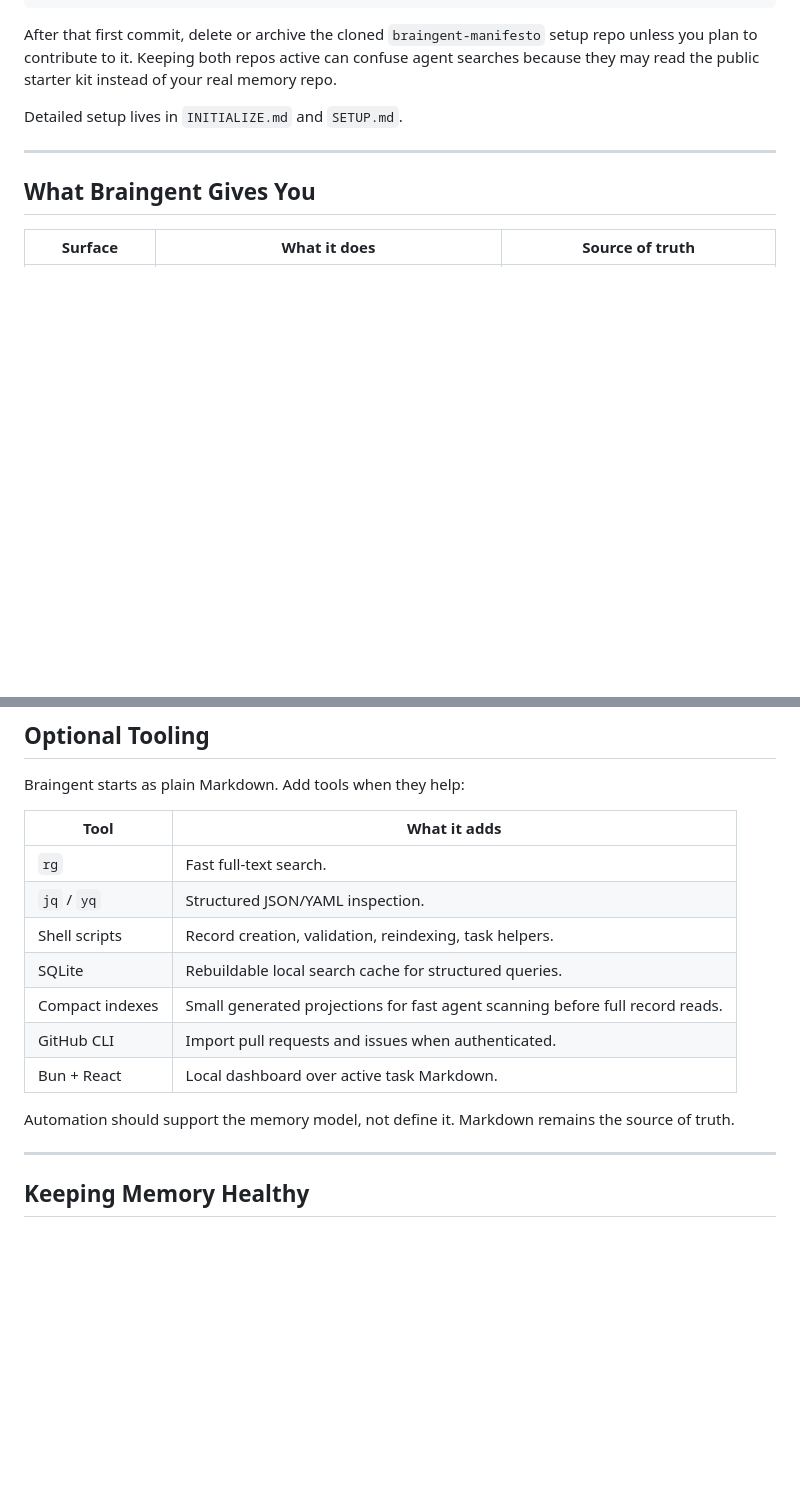
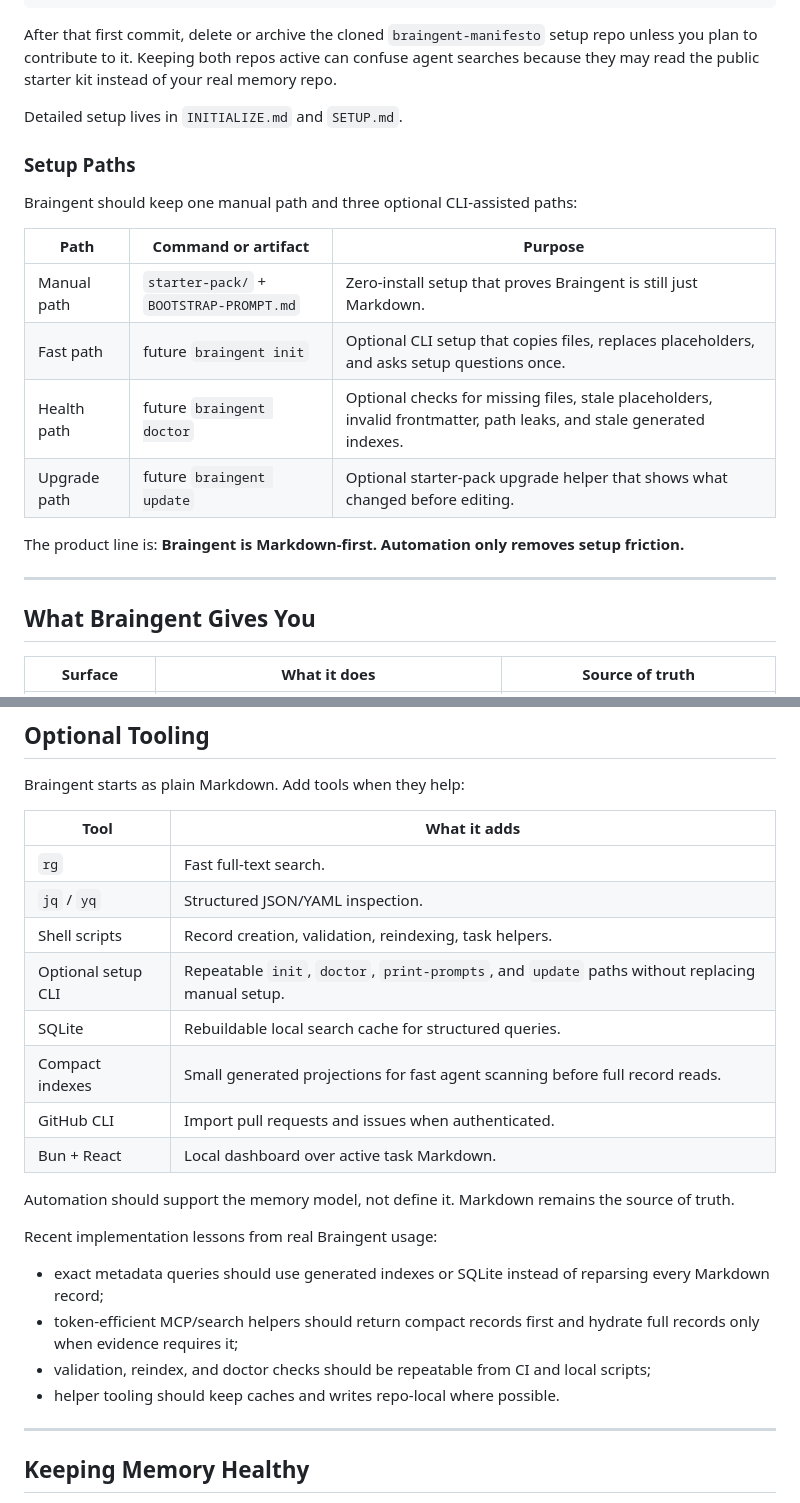
Before and after one commit to thedoublejay/braingent-manifesto, a Markdown page: README.md, 2 parts joined by grey strips. Drawn GitHub-style; blank space fills up the shorter version.

Commit message:
docs: clarify optional Braingent setup CLI

```diff
--- a/README.md
+++ b/README.md
@@ -51,6 +51,20 @@ confuse agent searches because they may read the public starter kit instead of
 your real memory repo.
 
 Detailed setup lives in `INITIALIZE.md` and `SETUP.md`.
+
+### Setup Paths
+
+Braingent should keep one manual path and three optional CLI-assisted paths:
+
+| Path | Command or artifact | Purpose |
+| --- | --- | --- |
+| Manual path | `starter-pack/` + `BOOTSTRAP-PROMPT.md` | Zero-install setup that proves Braingent is still just Markdown. |
+| Fast path | future `braingent init` | Optional CLI setup that copies files, replaces placeholders, and asks setup questions once. |
+| Health path | future `braingent doctor` | Optional checks for missing files, stale placeholders, invalid frontmatter, path leaks, and stale generated indexes. |
+| Upgrade path | future `braingent update` | Optional starter-pack upgrade helper that shows what changed before editing. |
+
+The product line is: **Braingent is Markdown-first. Automation only removes
+setup friction.**
 
 ---
 
@@ -258,6 +272,7 @@ Braingent starts as plain Markdown. Add tools when they help:
 | `rg` | Fast full-text search. |
 | `jq` / `yq` | Structured JSON/YAML inspection. |
 | Shell scripts | Record creation, validation, reindexing, task helpers. |
+| Optional setup CLI | Repeatable `init`, `doctor`, `print-prompts`, and `update` paths without replacing manual setup. |
 | SQLite | Rebuildable local search cache for structured queries. |
 | Compact indexes | Small generated projections for fast agent scanning before full record reads. |
 | GitHub CLI | Import pull requests and issues when authenticated. |
@@ -265,6 +280,16 @@ Braingent starts as plain Markdown. Add tools when they help:
 
 Automation should support the memory model, not define it. Markdown remains the
 source of truth.
+
+Recent implementation lessons from real Braingent usage:
+
+- exact metadata queries should use generated indexes or SQLite instead of
+  reparsing every Markdown record;
+- token-efficient MCP/search helpers should return compact records first and
+  hydrate full records only when evidence requires it;
+- validation, reindex, and doctor checks should be repeatable from CI and local
+  scripts;
+- helper tooling should keep caches and writes repo-local where possible.
 
 ---
 
```
Also changed, not shown: HOW-IT-WORKS.md (+15 -3 lines), SETUP.md (+24 -1 lines).
